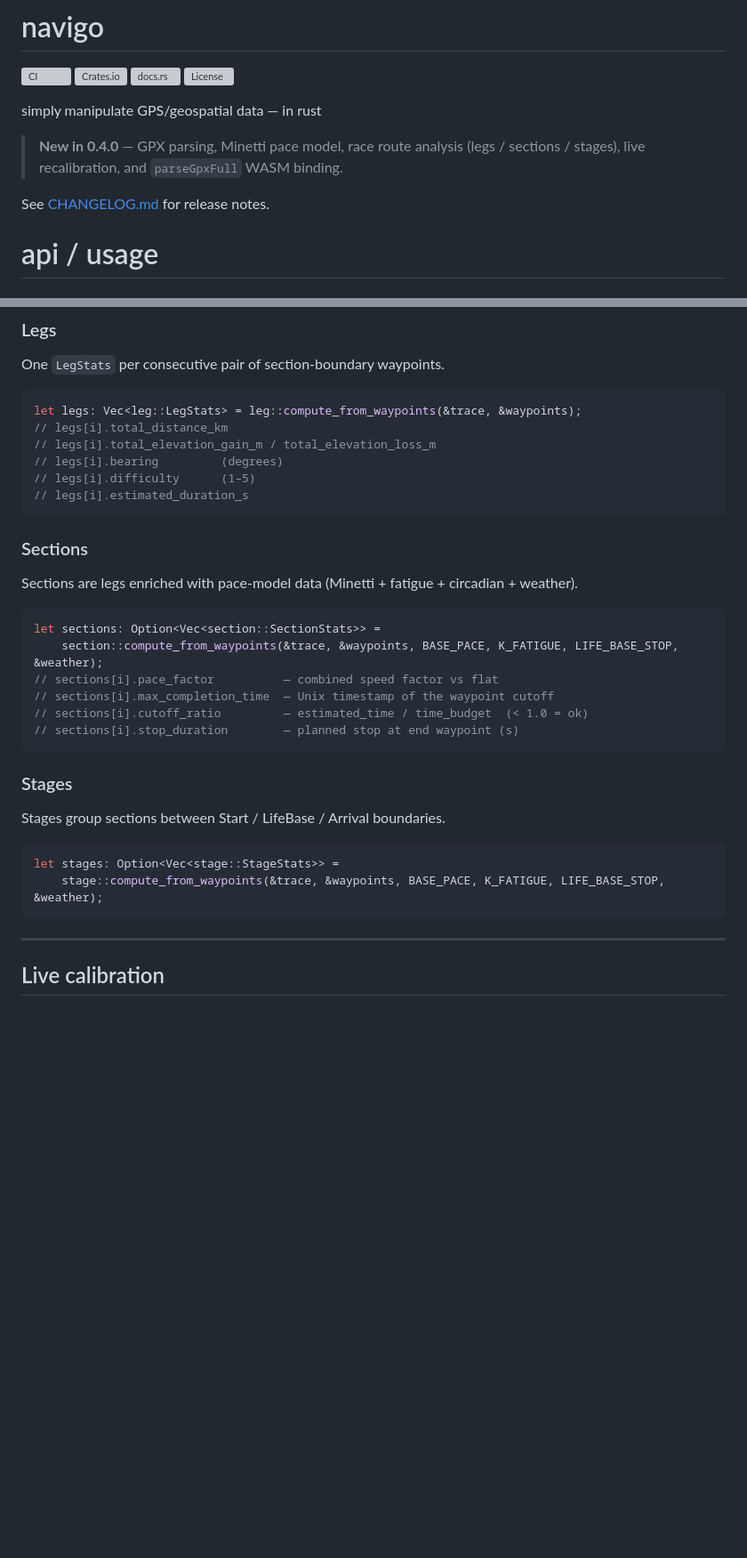
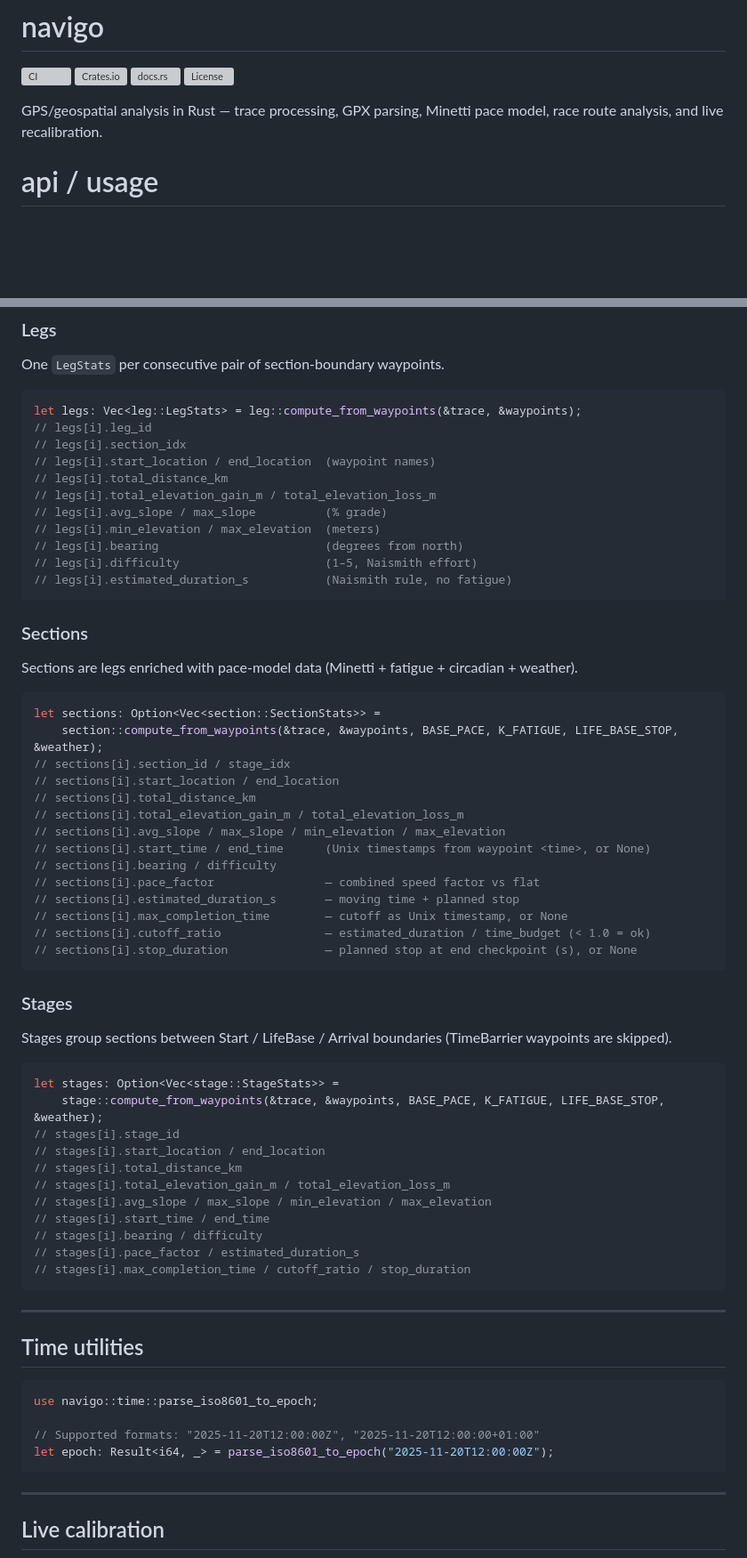
Before and after one commit to totorototo/navigo, a Markdown page: README.md, 2 parts joined by grey strips. Shown at 89% size. Rendered like a GitHub page; blank space fills up the shorter version; grey boxes are pictures that could not be loaded.

Commit message:
docs: refresh README with accurate public API and remove what's new section

````diff
--- a/README.md
+++ b/README.md
@@ -5,11 +5,7 @@
 [![docs.rs](https://docs.rs/navigo/badge.svg)](https://docs.rs/navigo)
 [![License](https://img.shields.io/crates/l/navigo.svg)](LICENSE)
 
-simply manipulate GPS/geospatial data — in rust
-
-> **New in 0.4.0** — GPX parsing, Minetti pace model, race route analysis (legs / sections / stages), live recalibration, and `parseGpxFull` WASM binding.
-
-See [CHANGELOG.md](CHANGELOG.md) for release notes.
+GPS/geospatial analysis in Rust — trace processing, GPX parsing, Minetti pace model, race route analysis, and live recalibration.
 
 # api / usage
 
@@ -268,11 +281,16 @@ One `LegStats` per consecutive pair of section-boundary waypoints.
 
 ```rust
 let legs: Vec<leg::LegStats> = leg::compute_from_waypoints(&trace, &waypoints);
+// legs[i].leg_id
+// legs[i].section_idx
+// legs[i].start_location / end_location  (waypoint names)
 // legs[i].total_distance_km
 // legs[i].total_elevation_gain_m / total_elevation_loss_m
-// legs[i].bearing         (degrees)
-// legs[i].difficulty      (1–5)
-// legs[i].estimated_duration_s
+// legs[i].avg_slope / max_slope          (% grade)
+// legs[i].min_elevation / max_elevation  (meters)
+// legs[i].bearing                        (degrees from north)
+// legs[i].difficulty                     (1–5, Naismith effort)
+// legs[i].estimated_duration_s           (Naismith rule, no fatigue)
 ```
 
 ### Sections
@@ -282,19 +300,47 @@ Sections are legs enriched with pace-model data (Minetti + fatigue + circadian +
 ```rust
 let sections: Option<Vec<section::SectionStats>> =
     section::compute_from_waypoints(&trace, &waypoints, BASE_PACE, K_FATIGUE, LIFE_BASE_STOP, &weather);
-// sections[i].pace_factor          — combined speed factor vs flat
-// sections[i].max_completion_time  — Unix timestamp of the waypoint cutoff
-// sections[i].cutoff_ratio         — estimated_time / time_budget  (< 1.0 = ok)
-// sections[i].stop_duration        — planned stop at end waypoint (s)
+// sections[i].section_id / stage_idx
+// sections[i].start_location / end_location
+// sections[i].total_distance_km
+// sections[i].total_elevation_gain_m / total_elevation_loss_m
+// sections[i].avg_slope / max_slope / min_elevation / max_elevation
+// sections[i].start_time / end_time      (Unix timestamps from waypoint <time>, or None)
+// sections[i].bearing / difficulty
+// sections[i].pace_factor                — combined speed factor vs flat
+// sections[i].estimated_duration_s       — moving time + planned stop
+// sections[i].max_completion_time        — cutoff as Unix timestamp, or None
+// sections[i].cutoff_ratio               — estimated_duration / time_budget (< 1.0 = ok)
+// sections[i].stop_duration              — planned stop at end checkpoint (s), or None
 ```
 
 ### Stages
 
-Stages group sections between Start / LifeBase / Arrival boundaries.
+Stages group sections between Start / LifeBase / Arrival boundaries (TimeBarrier waypoints are skipped).
 
 ```rust
 let stages: Option<Vec<stage::StageStats>> =
     stage::compute_from_waypoints(&trace, &waypoints, BASE_PACE, K_FATIGUE, LIFE_BASE_STOP, &weather);
+// stages[i].stage_id
+// stages[i].start_location / end_location
+// stages[i].total_distance_km
+// stages[i].total_elevation_gain_m / total_elevation_loss_m
+// stages[i].avg_slope / max_slope / min_elevation / max_elevation
+// stages[i].start_time / end_time
+// stages[i].bearing / difficulty
+// stages[i].pace_factor / estimated_duration_s
+// stages[i].max_completion_time / cutoff_ratio / stop_duration
+```
+
+---
+
+## Time utilities
+
+```rust
+use navigo::time::parse_iso8601_to_epoch;
+
+// Supported formats: "2025-11-20T12:00:00Z", "2025-11-20T12:00:00+01:00"
+let epoch: Result<i64, _> = parse_iso8601_to_epoch("2025-11-20T12:00:00Z");
 ```
 
 ---
````
Also changed, not shown: other parts of README.md (+22 -5 lines).
